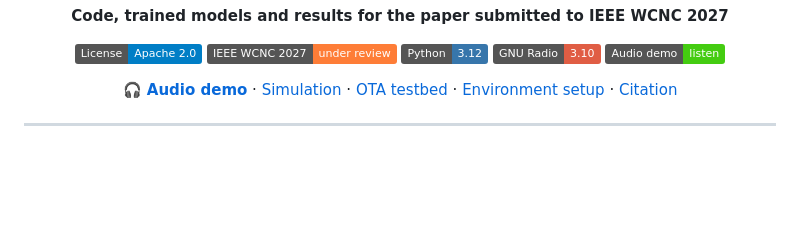
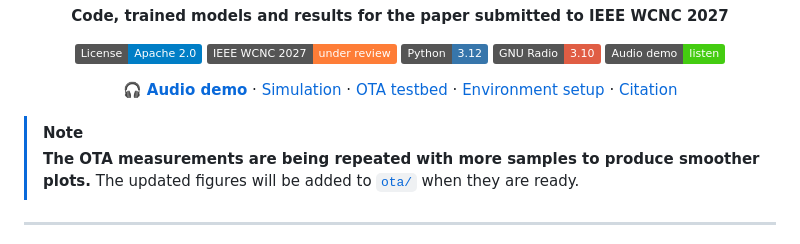
Before and after one commit to Hisar-Research/usrp-digital-jscc-audio, a Markdown page: README.md, the part around the change. GitHub-like rendering; badges without logos; blank space fills up the shorter version.

Commit message:
Add note that OTA measurements are being repeated

```diff
--- a/README.md
+++ b/README.md
@@ -17,6 +17,10 @@
 [Citation](#citation)
 
 </div>
+
+> [!NOTE]
+> **The OTA measurements are being repeated with more samples to produce smoother plots.**
+> The updated figures will be added to [`ota/`](ota/README.md) when they are ready.
 
 ---
 
```
